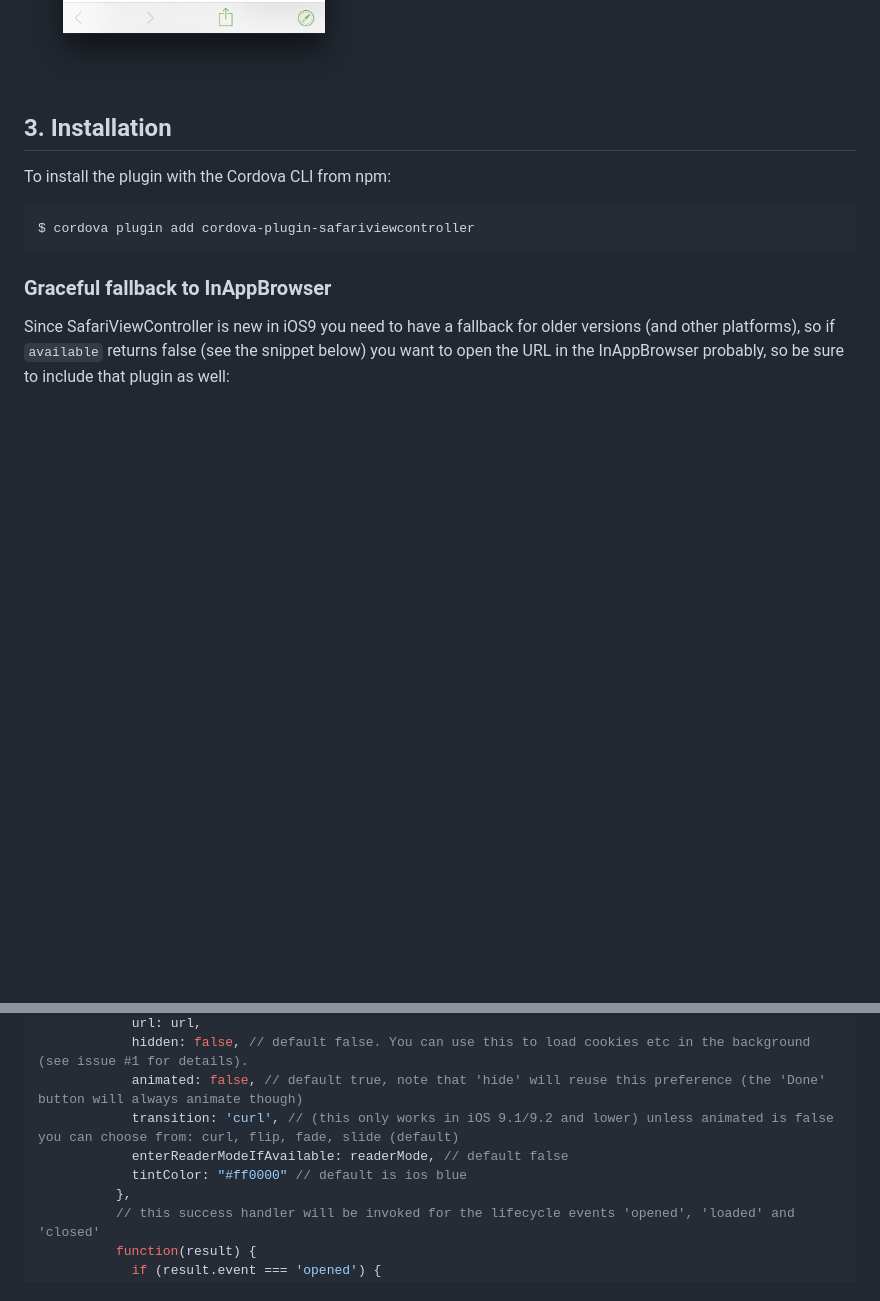
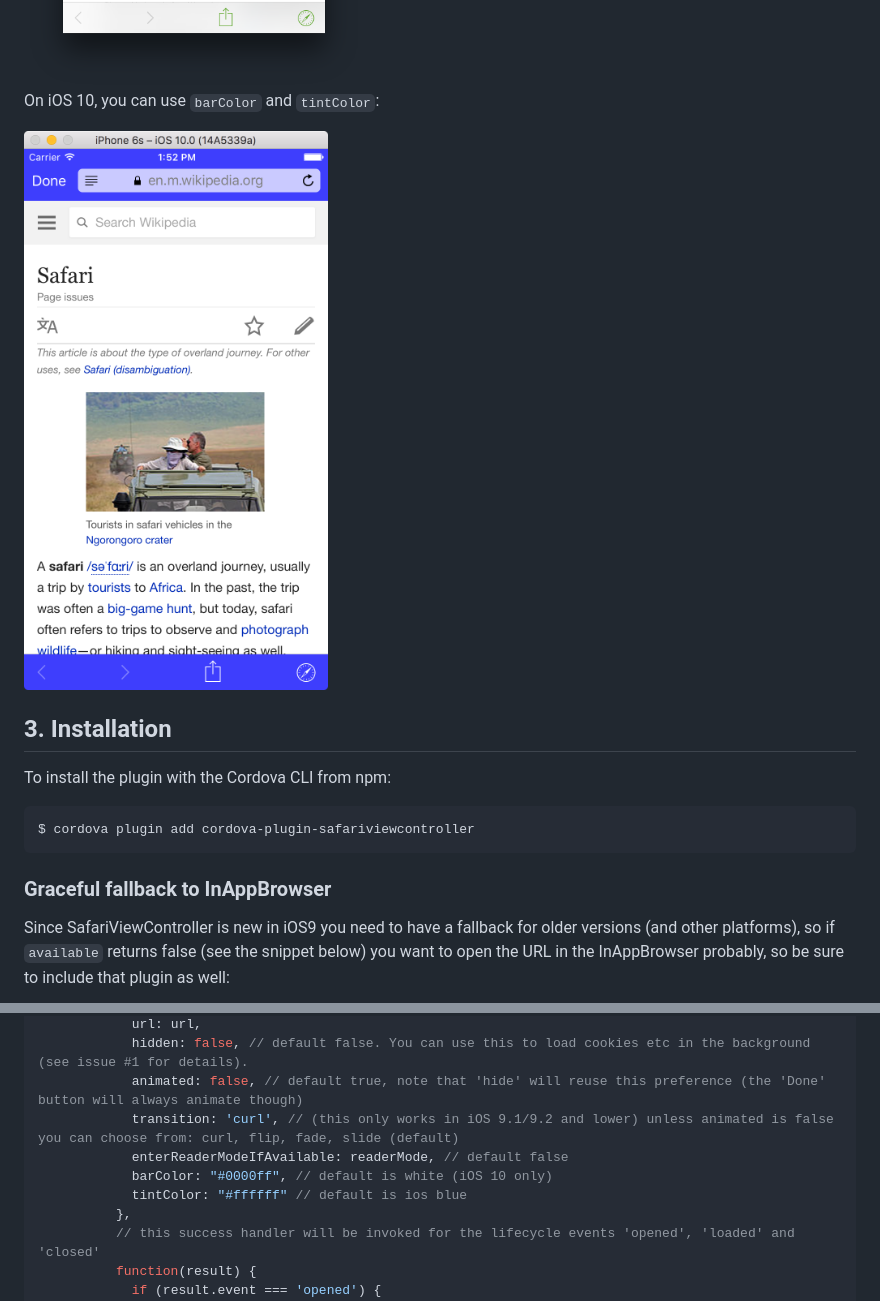
Before and after one commit to EddyVerbruggen/cordova-plugin-safariviewcontroller, a Markdown page: README.md, 2 parts joined by grey strips. GitHub-like rendering; pictures changed too: screenshots/08-barColor.PNG (added); blank space fills up the shorter version.

Commit message:
update readme and demo

```diff
--- a/README.md
+++ b/README.md
@@ -39,6 +39,10 @@ This one has a custom `tintColor` (check the buttons):
 
 <img src="screenshots/07-tintColor.PNG" width="350"/>
 
+On iOS 10, you can use `barColor` and `tintColor`:
+
+<img src="screenshots/08-barColor.PNG" width="350"/>
+
 ## 3. Installation
 To install the plugin with the Cordova CLI from npm:
 
@@ -70,7 +74,8 @@ function openUrl(url, readerMode) {
             animated: false, // default true, note that 'hide' will reuse this preference (the 'Done' button will always animate though)
             transition: 'curl', // (this only works in iOS 9.1/9.2 and lower) unless animated is false you can choose from: curl, flip, fade, slide (default)
             enterReaderModeIfAvailable: readerMode, // default false
-            tintColor: "#ff0000" // default is ios blue
+            barColor: "#0000ff", // default is white (iOS 10 only)
+            tintColor: "#ffffff" // default is ios blue
           },
           // this success handler will be invoked for the lifecycle events 'opened', 'loaded' and 'closed'
           function(result) {
```
Also changed, not shown: 1 other file.
